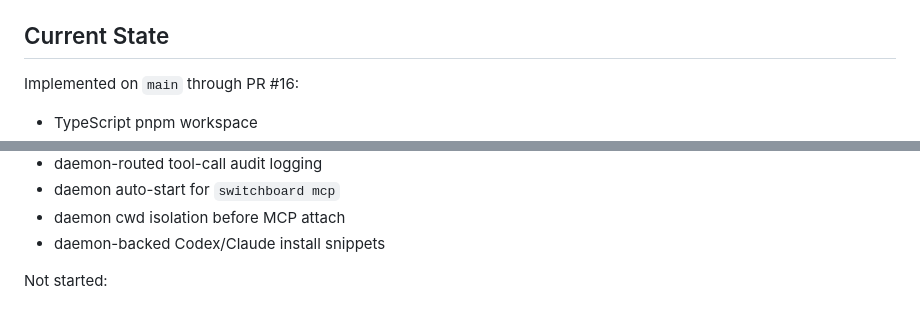
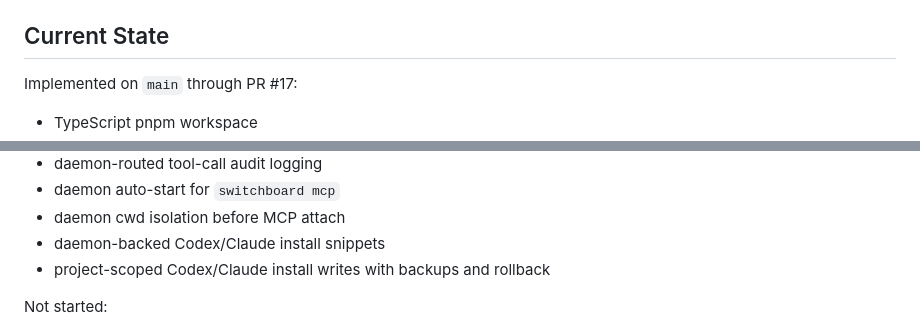
Before and after one commit to wkoverfield/switchboard, a Markdown page: docs/product/roadmap.md, 2 parts joined by grey strips. Drawn GitHub-style.

Commit message:
Update roadmap through client installers (#18)

```diff
--- a/docs/product/roadmap.md
+++ b/docs/product/roadmap.md
@@ -32,7 +32,7 @@ use boring:
 
 ## Current State
 
-Implemented on `main` through PR #16:
+Implemented on `main` through PR #17:
 
 - TypeScript pnpm workspace
 - `@switchboard-mcp/cli`
@@ -74,6 +74,7 @@ Implemented on `main` through PR #16:
 - daemon auto-start for `switchboard mcp`
 - daemon cwd isolation before MCP attach
 - daemon-backed Codex/Claude install snippets
+- project-scoped Codex/Claude install writes with backups and rollback
 
 Not started:
 
```
